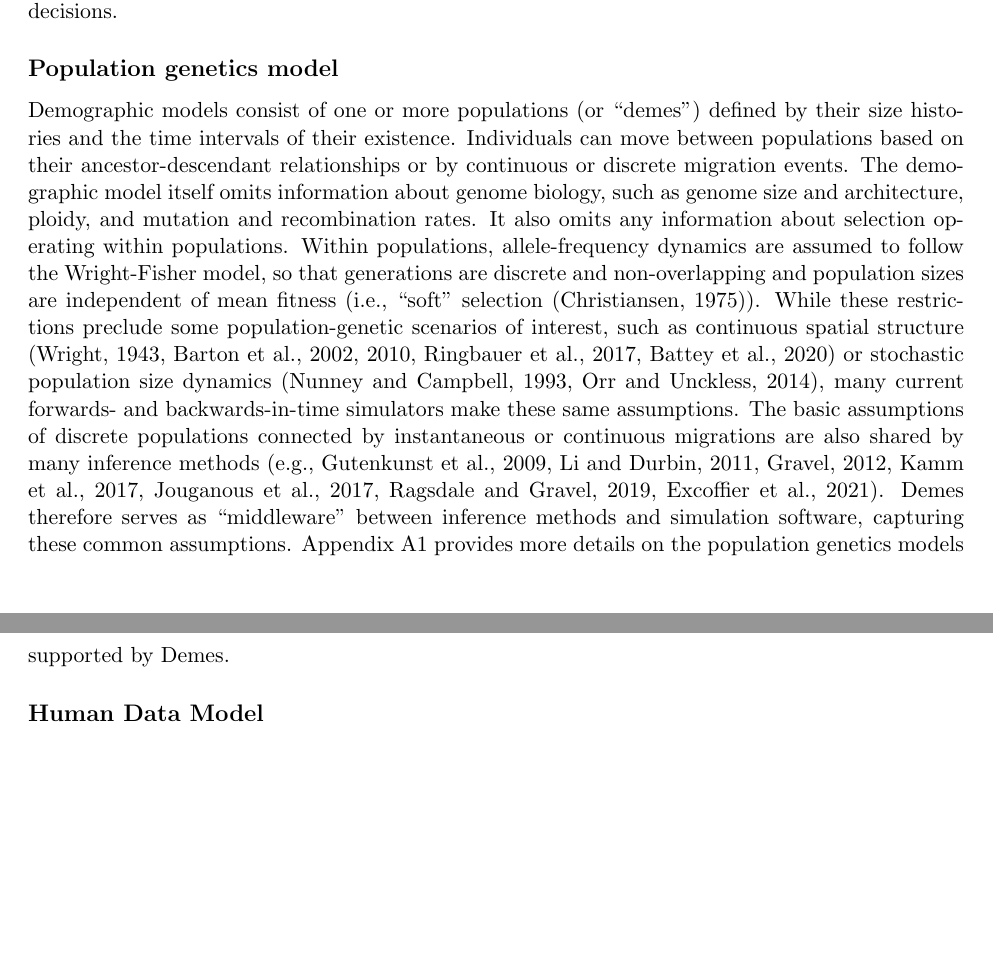
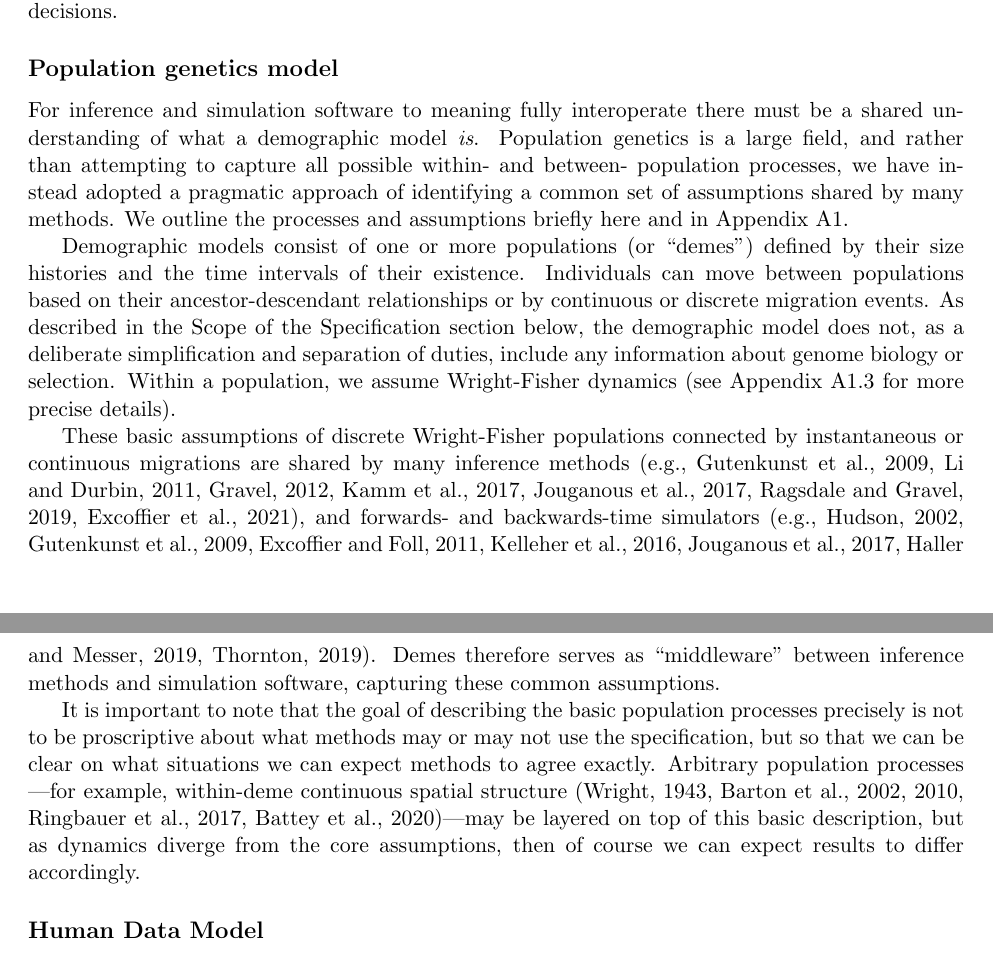
Before and after one commit to popsim-consortium/demes-paper, a LaTeX paper (paper.tex): two parts of pages 3 and 5 of 19, joined at a grey line, cut so that both start at the same text, the shorter picture padded with empty space. Compiled offline with pdfLaTeX; a missing bibliography style is replaced by a similar one.

Commit message:
Rejig popgen model
Move content up from appendix, and try to be clearer on the motivation

```diff
--- a/paper.tex
+++ b/paper.tex
@@ -254,34 +254,54 @@ the rationale behind key design decisions.
 \end{table}
 
 \subsection*{Population genetics model}
+For inference and simulation software to meaning fully interoperate there
+must be a shared understanding of what a demographic model \emph{is}.
+Population genetics is a large field, and rather than attempting to
+capture all possible within- and between- population processes, we have
+instead adopted a pragmatic approach of identifying a common set
+of assumptions shared by many methods. We outline the processes
+and assumptions briefly here and in
+Appendix~\ref{sec:appendix-pop-gen-model}.
 
 Demographic models consist of one or more populations (or ``demes'') defined
 by their size histories and the time intervals of their existence.
 Individuals can move between populations based on their ancestor-descendant
 relationships  or by continuous or discrete migration events.
-The demographic model itself omits information about genome biology, such as
-genome size and architecture, ploidy, and mutation and recombination rates.
-It also omits any information about selection operating within populations.
-Within populations, allele-frequency dynamics are assumed to
-follow the Wright-Fisher model, so that generations are discrete and
-non-overlapping and population sizes are independent of mean fitness
-(i.e., ``soft'' selection~\citep{christiansen1975hard}).
-While these restrictions preclude some population-genetic scenarios of
-interest, such as continuous spatial structure
-\citep{wright1943isolation,barton2002neutral,barton2010new,
-ringbauer2017inferring,battey2020space}
-or stochastic population size dynamics
-\citep{nunney1993assessing,orr2014population},
-many current forwards- and backwards-in-time simulators
-make these same assumptions.
-The basic assumptions of discrete populations connected by instantaneous or continuous
-migrations are also shared by many inference methods
-\citep[e.g.,][]{gutenkunst2009inferring,li2011inference,gravel2012population,kamm2017efficient,
-jouganous2017inferring,ragsdale2019models,excoffier2021fastsimcoal2}.
+As described in the Scope of the Specification section below, the demographic
+model does not, as a deliberate simplification and separation of
+duties, include any information about genome biology or selection.
+Within a population, we assume Wright-Fisher dynamics
+(see Appendix~\ref{sec:appendix-population-dynamics} for more
+precise details).
+
+These basic assumptions of discrete Wright-Fisher populations connected by
+instantaneous or continuous
+migrations are shared by many inference methods
+\citep[e.g.,][]{gutenkunst2009inferring,li2011inference,
+gravel2012population,kamm2017efficient,
+jouganous2017inferring,ragsdale2019models,
+excoffier2021fastsimcoal2}, and
+forwards- and backwards-time simulators~\citep[e.g.,][]{hudson2002generating,
+gutenkunst2009inferring,
+excoffier2011fastsimcoal,kelleher2016efficient,
+jouganous2017inferring,haller2019slim,thornton2019-nu}.
 Demes therefore serves as ``middleware'' between inference methods and simulation
 software, capturing these common assumptions.
-Appendix~\ref{sec:appendix-pop-gen-model} provides more details on the
-population genetics models supported by Demes.
+
+It is important to note that the goal of describing
+the basic population processes precisely is not to be
+proscriptive about what methods may or may not use the specification,
+but so that we can be clear on what situations we can
+expect methods to agree exactly. Arbitrary population
+processes
+---for example, within-deme
+continuous spatial structure
+\citep{wright1943isolation,barton2002neutral,barton2010new,
+ringbauer2017inferring,battey2020space}---may
+be layered on top of this basic description,
+but as dynamics diverge from the core assumptions,
+then of course we can expect results to differ
+accordingly.
 
 \subsection*{Human Data Model}
 
```
Also changed, not shown: paper.tex (4 more changed lines).
